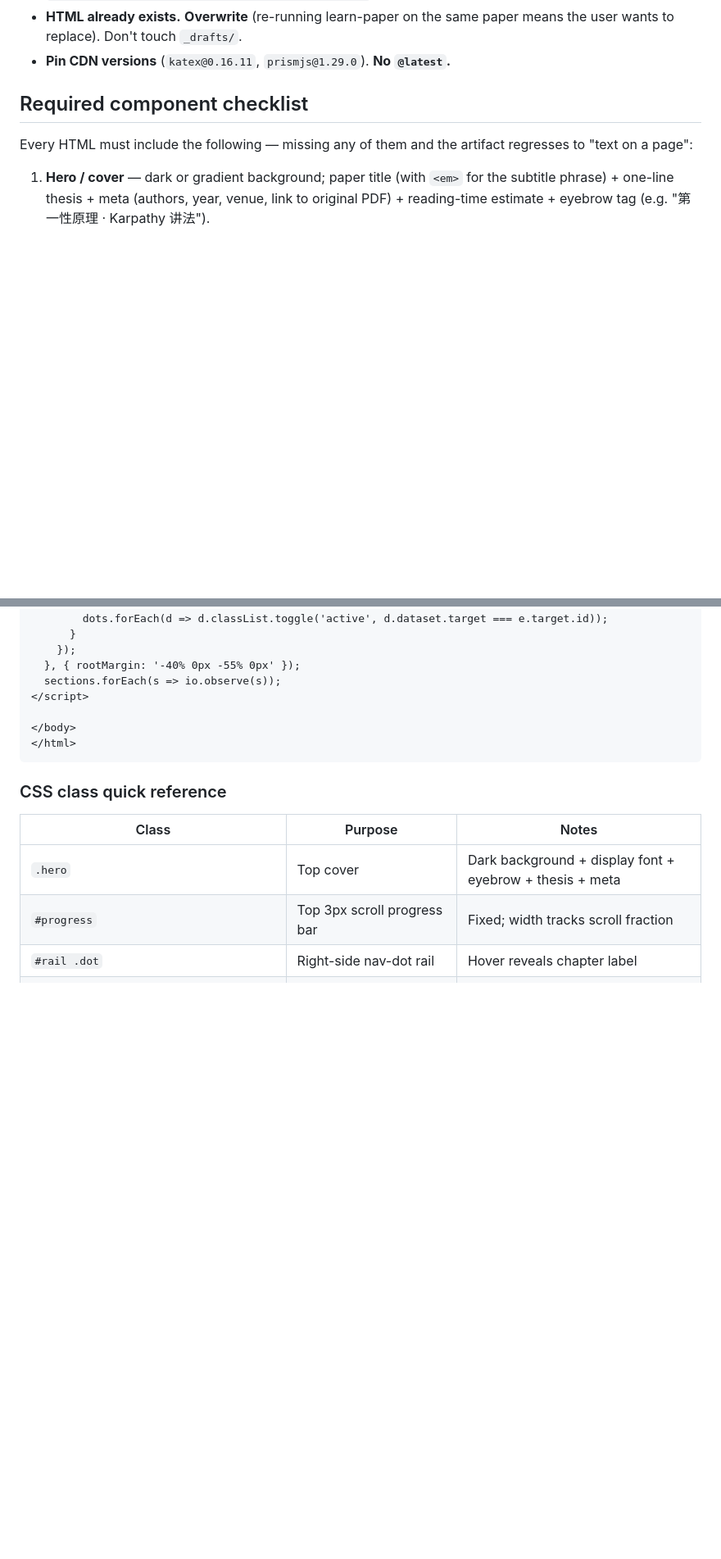
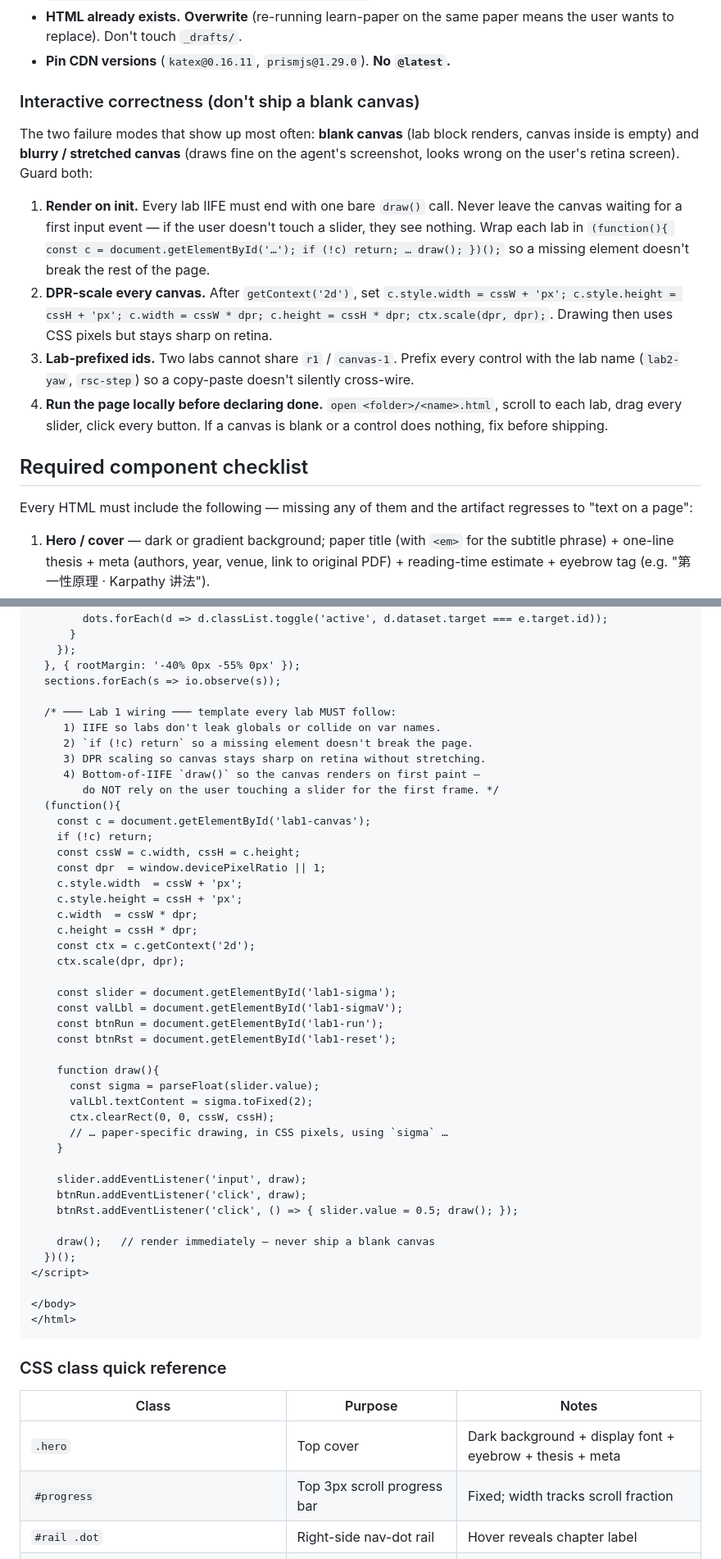
Before and after one commit to Bisgates/my_skills, a Markdown page: learn-paper/SKILL.md, 2 parts joined by grey strips. Shown at 82% size. Rendered like a GitHub page; blank space fills up the shorter version.

Commit message:
docs(learn-paper): guard interactive correctness — blank canvas + retina blur
Two failure modes recur in generated HTML: lab canvases are blank because
the IIFE only wires `input` handlers and never runs `draw()` once on init;
and canvases look stretched/blurry on retina because the HTML width
attribute is set without DPR scaling. Skeleton lab is now a real working
template (DPR-scaled, IIFE-wrapped, draw-on-init), and Hard constraints +
self-audit + gotchas reference both guards explicitly.

Co-Authored-By: Claude Opus 4.7 (1M context) <noreply@anthropic.com>

```diff
--- a/learn-paper/SKILL.md
+++ b/learn-paper/SKILL.md
@@ -188,6 +188,15 @@ The artifact should read like a magazine longread or a freshly redesigned gradua
 - **When unsure**, search the web first. If still uncertain, write the section anyway and mark the spot with `<div class="uncertain">⚠ 此处未充分消化：[原因]</div>`. **Do not interrupt the user with questions.**
 - **HTML already exists.** **Overwrite** (re-running learn-paper on the same paper means the user wants to replace). Don't touch `_drafts/`.
 - **Pin CDN versions** (`katex@0.16.11`, `prismjs@1.29.0`). **No `@latest`.**
+
+### Interactive correctness (don't ship a blank canvas)
+
+The two failure modes that show up most often: **blank canvas** (lab block renders, canvas inside is empty) and **blurry / stretched canvas** (draws fine on the agent's screenshot, looks wrong on the user's retina screen). Guard both:
+
+1. **Render on init.** Every lab IIFE must end with one bare `draw()` call. Never leave the canvas waiting for a first input event — if the user doesn't touch a slider, they see nothing. Wrap each lab in `(function(){ const c = document.getElementById('…'); if (!c) return; … draw(); })();` so a missing element doesn't break the rest of the page.
+2. **DPR-scale every canvas.** After `getContext('2d')`, set `c.style.width = cssW + 'px'; c.style.height = cssH + 'px'; c.width = cssW * dpr; c.height = cssH * dpr; ctx.scale(dpr, dpr);`. Drawing then uses CSS pixels but stays sharp on retina.
+3. **Lab-prefixed ids.** Two labs cannot share `r1` / `canvas-1`. Prefix every control with the lab name (`lab2-yaw`, `rsc-step`) so a copy-paste doesn't silently cross-wire.
+4. **Run the page locally before declaring done.** `open <folder>/<name>.html`, scroll to each lab, drag every slider, click every button. If a canvas is blank or a control does nothing, fix before shipping.
 
 ## Required component checklist
 
@@ -710,6 +719,43 @@ Start from this skeleton; expand as needed. It already contains hero + progress
     });
   }, { rootMargin: '-40% 0px -55% 0px' });
   sections.forEach(s => io.observe(s));
+
+  /* ─── Lab 1 wiring ─── template every lab MUST follow:
+     1) IIFE so labs don't leak globals or collide on var names.
+     2) `if (!c) return` so a missing element doesn't break the page.
+     3) DPR scaling so canvas stays sharp on retina without stretching.
+     4) Bottom-of-IIFE `draw()` so the canvas renders on first paint —
+        do NOT rely on the user touching a slider for the first frame. */
+  (function(){
+    const c = document.getElementById('lab1-canvas');
+    if (!c) return;
+    const cssW = c.width, cssH = c.height;
+    const dpr  = window.devicePixelRatio || 1;
+    c.style.width  = cssW + 'px';
+    c.style.height = cssH + 'px';
+    c.width  = cssW * dpr;
+    c.height = cssH * dpr;
+    const ctx = c.getContext('2d');
+    ctx.scale(dpr, dpr);
+
+    const slider = document.getElementById('lab1-sigma');
+    const valLbl = document.getElementById('lab1-sigmaV');
+    const btnRun = document.getElementById('lab1-run');
+    const btnRst = document.getElementById('lab1-reset');
+
+    function draw(){
+      const sigma = parseFloat(slider.value);
+      valLbl.textContent = sigma.toFixed(2);
+      ctx.clearRect(0, 0, cssW, cssH);
+      // … paper-specific drawing, in CSS pixels, using `sigma` …
+    }
+
+    slider.addEventListener('input', draw);
+    btnRun.addEventListener('click', draw);
+    btnRst.addEventListener('click', () => { slider.value = 0.5; draw(); });
+
+    draw();   // render immediately — never ship a blank canvas
+  })();
 </script>
 
 </body>
```
Also changed, not shown: other parts of learn-paper/SKILL.md (+8 -5 lines).
